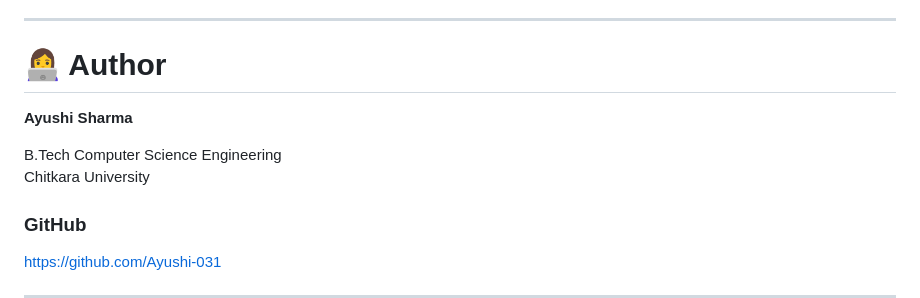
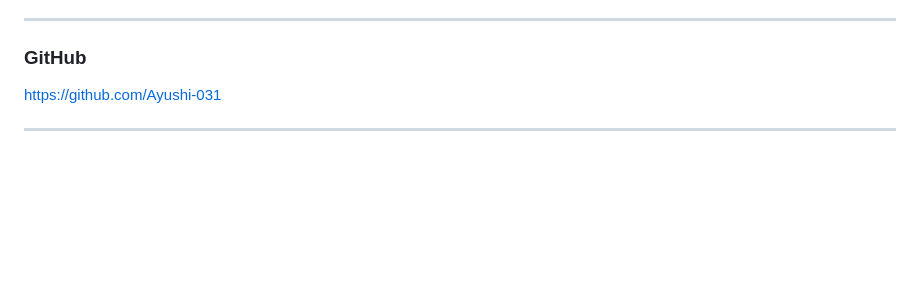
Before and after one commit to Ayushi-031/DesignAI, a Markdown page: README.md, the part around the change. Drawn GitHub-style; blank space fills up the shorter version.

Commit message:
Remove author section from README
Removed author information from the README.

```diff
--- a/README.md
+++ b/README.md
@@ -396,12 +396,6 @@ Possible future improvements include:
 
 ---
 
-# 👩‍💻 Author
-
-**Ayushi Sharma**
-
-B.Tech Computer Science Engineering
-Chitkara University
 
 ### GitHub
 
```
